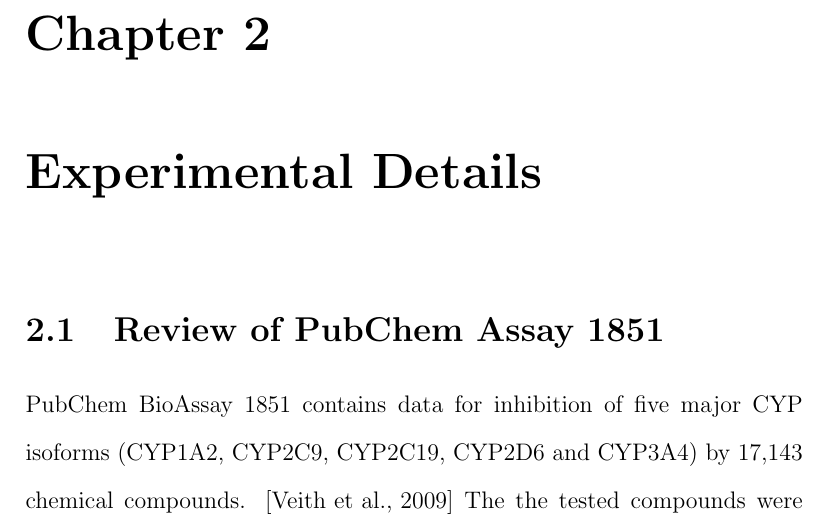
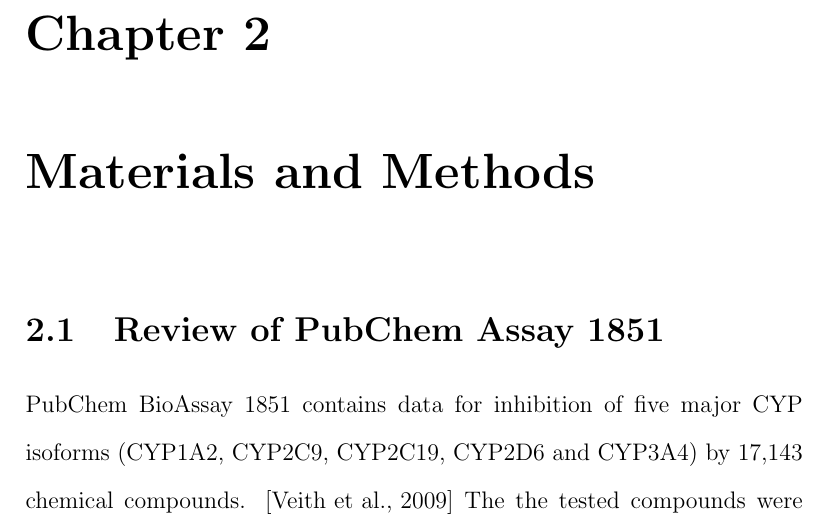
Before and after one commit to 5x5x5x5/CYP, a LaTeX thesis (thesis/CYP.tex): part of page 24 of 62, cut so that both start at the same text. Compiled offline with pdfLaTeX.

Commit message:
update TOC

```diff
--- a/thesis/CYP.tex
+++ b/thesis/CYP.tex
@@ -35,7 +35,7 @@ I want to thank ...
 \chapter{Introduction}
 \input{chapters/chapter1}
 
-\chapter{Experimental Details}
+\chapter{Materials and Methods}
 \input{chapters/chapter2}
 
 \chapter{Results}
```
